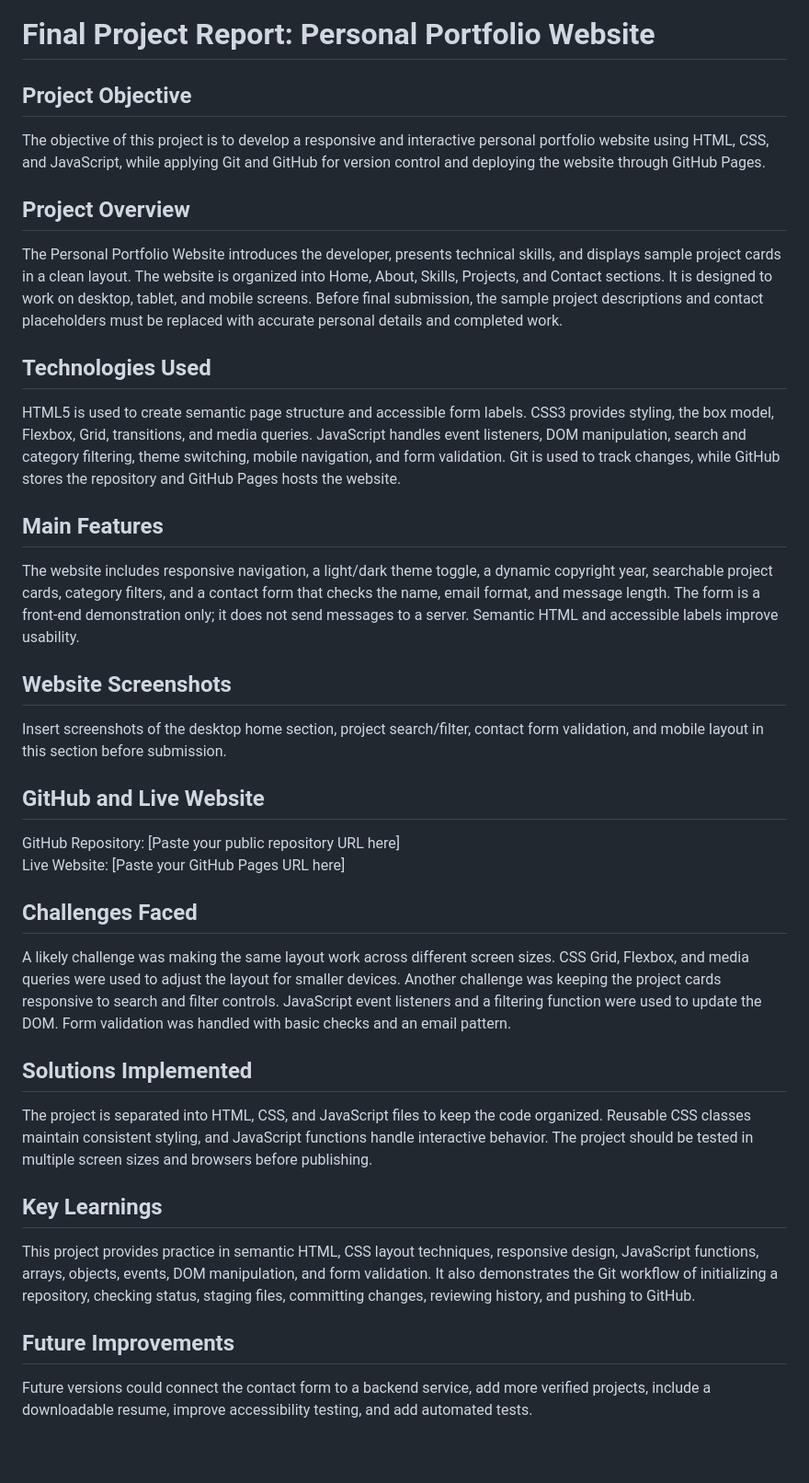
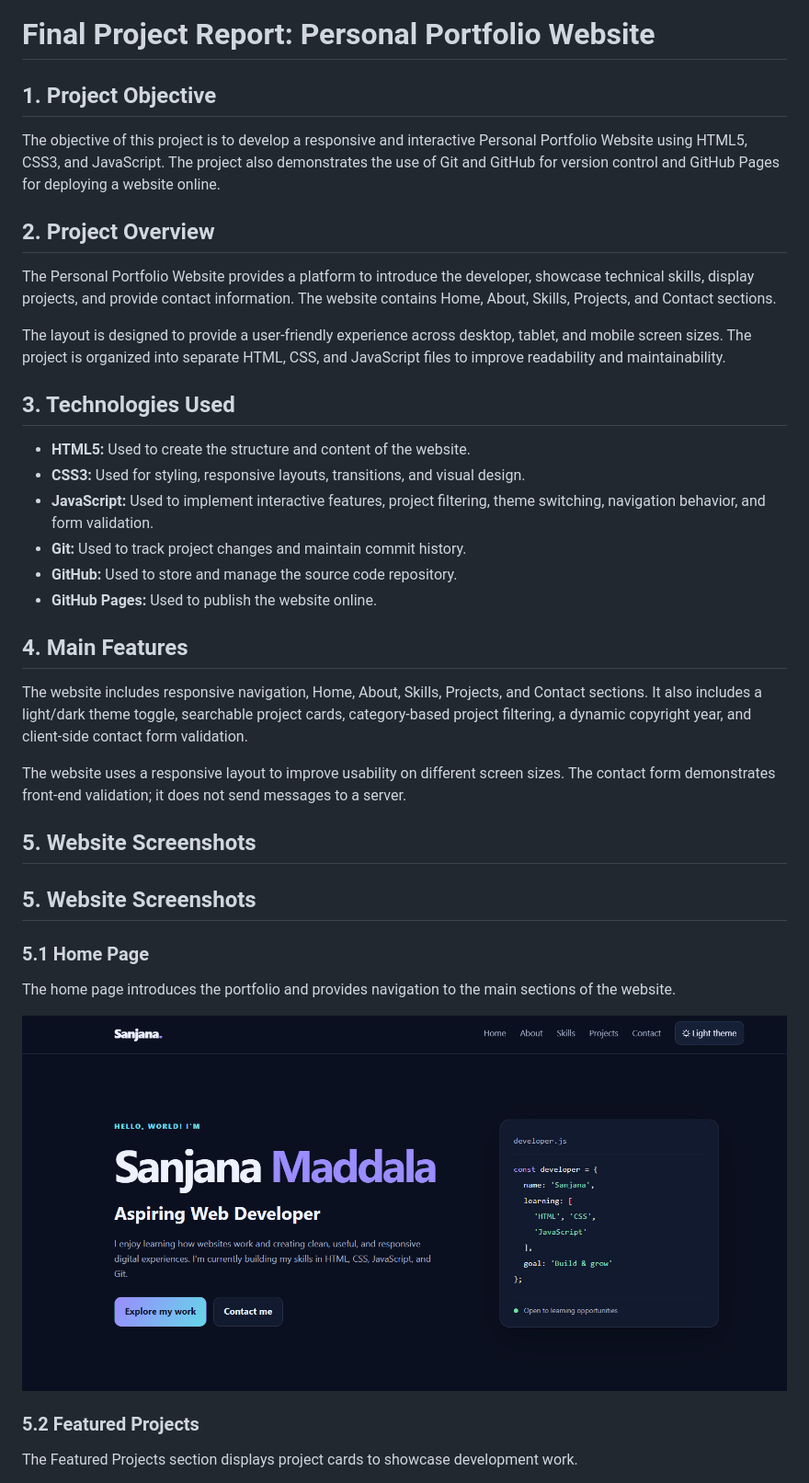
Before and after one commit to SanjanaMaddala11/personal-portfolio, a Markdown page: report.md, the part around the change printed below. Shown: that part at 92% size. GitHub-like rendering; pictures changed too: screenshots/Homepage.png (added); blank space fills up the shorter version.

Commit message:
Add website screenshots to report

```diff
--- a/report.md
+++ b/report.md
@@ -1,32 +1,39 @@
 # Final Project Report: Personal Portfolio Website
 
-## Project Objective
-The objective of this project is to develop a responsive and interactive personal portfolio website using HTML, CSS, and JavaScript, while applying Git and GitHub for version control and deploying the website through GitHub Pages.
+## 1. Project Objective
 
-## Project Overview
-The Personal Portfolio Website introduces the developer, presents technical skills, and displays sample project cards in a clean layout. The website is organized into Home, About, Skills, Projects, and Contact sections. It is designed to work on desktop, tablet, and mobile screens. Before final submission, the sample project descriptions and contact placeholders must be replaced with accurate personal details and completed work.
+The objective of this project is to develop a responsive and interactive Personal Portfolio Website using HTML5, CSS3, and JavaScript. The project also demonstrates the use of Git and GitHub for version control and GitHub Pages for deploying a website online.
 
-## Technologies Used
-HTML5 is used to create semantic page structure and accessible form labels. CSS3 provides styling, the box model, Flexbox, Grid, transitions, and media queries. JavaScript handles event listeners, DOM manipulation, search and category filtering, theme switching, mobile navigation, and form validation. Git is used to track changes, while GitHub stores the repository and GitHub Pages hosts the website.
+## 2. Project Overview
 
-## Main Features
-The website includes responsive navigation, a light/dark theme toggle, a dynamic copyright year, searchable project cards, category filters, and a contact form that checks the name, email format, and message length. The form is a front-end demonstration only; it does not send messages to a server. Semantic HTML and accessible labels improve usability.
+The Personal Portfolio Website provides a platform to introduce the developer, showcase technical skills, display projects, and provide contact information. The website contains Home, About, Skills, Projects, and Contact sections.
 
-## Website Screenshots
-Insert screenshots of the desktop home section, project search/filter, contact form validation, and mobile layout in this section before submission.
+The layout is designed to provide a user-friendly experience across desktop, tablet, and mobile screen sizes. The project is organized into separate HTML, CSS, and JavaScript files to improve readability and maintainability.
 
-## GitHub and Live Website
-GitHub Repository: [Paste your public repository URL here]
-Live Website: [Paste your GitHub Pages URL here]
+## 3. Technologies Used
 
-## Challenges Faced
-A likely challenge was making the same layout work across different screen sizes. CSS Grid, Flexbox, and media queries were used to adjust the layout for smaller devices. Another challenge was keeping the project cards responsive to search and filter controls. JavaScript event listeners and a filtering function were used to update the DOM. Form validation was handled with basic checks and an email pattern.
+- **HTML5:** Used to create the structure and content of the website.
+- **CSS3:** Used for styling, responsive layouts, transitions, and visual design.
+- **JavaScript:** Used to implement interactive features, project filtering, theme switching, navigation behavior, and form validation.
+- **Git:** Used to track project changes and maintain commit history.
+- **GitHub:** Used to store and manage the source code repository.
+- **GitHub Pages:** Used to publish the website online.
 
-## Solutions Implemented
-The project is separated into HTML, CSS, and JavaScript files to keep the code organized. Reusable CSS classes maintain consistent styling, and JavaScript functions handle interactive behavior. The project should be tested in multiple screen sizes and browsers before publishing.
+## 4. Main Features
 
-## Key Learnings
-This project provides practice in semantic HTML, CSS layout techniques, responsive design, JavaScript functions, arrays, objects, events, DOM manipulation, and form validation. It also demonstrates the Git workflow of initializing a repository, checking status, staging files, committing changes, reviewing history, and pushing to GitHub.
+The website includes responsive navigation, Home, About, Skills, Projects, and Contact sections. It also includes a light/dark theme toggle, searchable project cards, category-based project filtering, a dynamic copyright year, and client-side contact form validation.
 
-## Future Improvements
-Future versions could connect the contact form to a backend service, add more verified projects, include a downloadable resume, improve accessibility testing, and add automated tests.
+The website uses a responsive layout to improve usability on different screen sizes. The contact form demonstrates front-end validation; it does not send messages to a server.
+
+## 5. Website Screenshots
+
+## 5. Website Screenshots
+
+### 5.1 Home Page
+The home page introduces the portfolio and provides navigation to the main sections of the website.
+
+![Home Page](screenshots/Homepage.png)
+
+### 5.2 Featured Projects
+The Featured Projects section displays project cards to showcase development work.
+
```
Also changed, not shown: other parts of report.md (+29 -0 lines), screenshots/Featured projects.png (added), screenshots/My skills.png (added).
